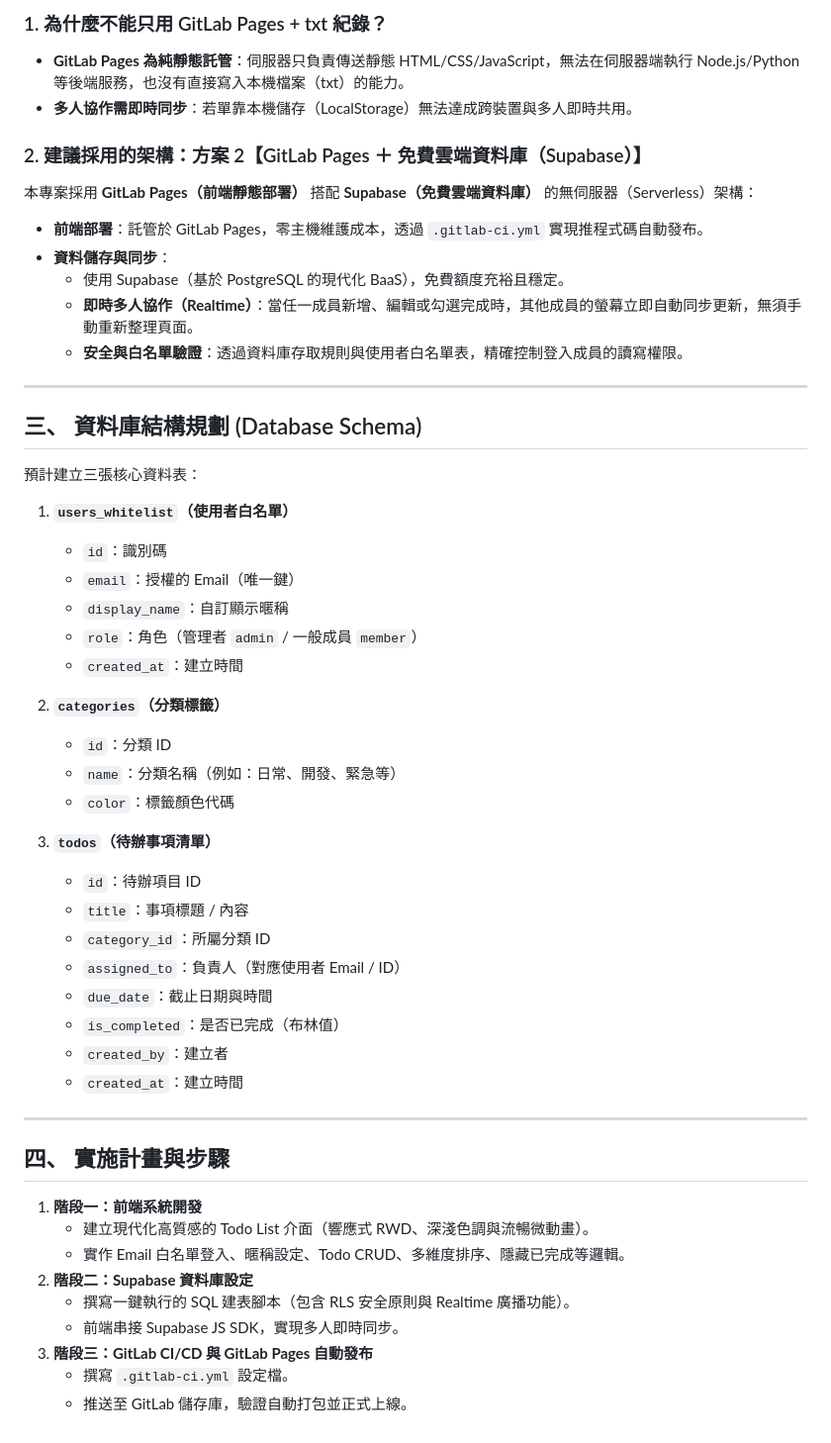
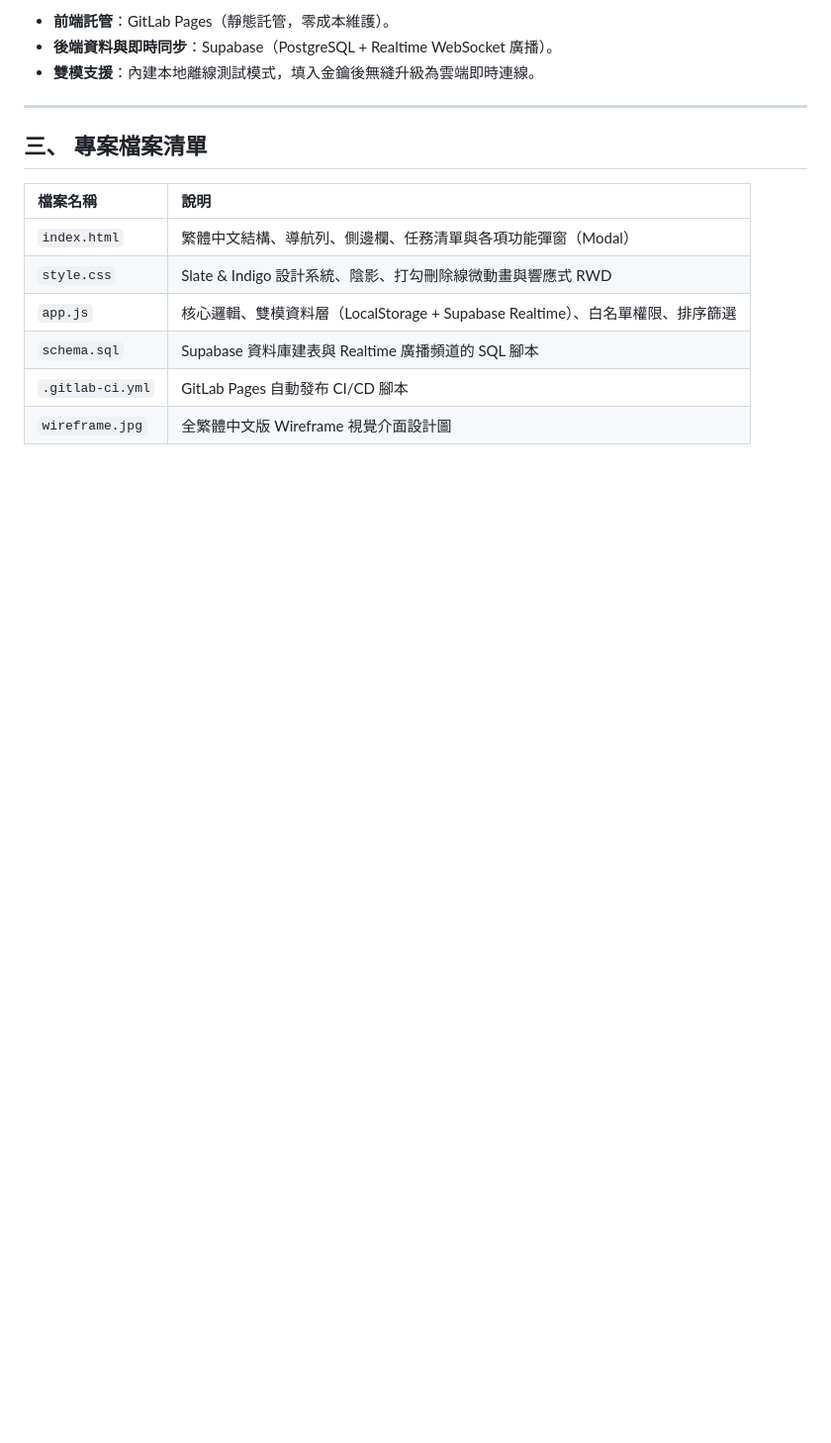
Before and after one commit to ChaoHsuanKo/XINCITY_Todolist, a Markdown page: README.md, the part around one of its changes. Shown at 99% size. GitHub-like rendering; blank space fills up the shorter version.

```diff
--- a/README.md
+++ b/README.md
@@ -33,55 +75,17 @@
 
-### 1. 為什麼不能只用 GitLab Pages + txt 紀錄？
-- **GitLab Pages 為純靜態託管**：伺服器只負責傳送靜態 HTML/CSS/JavaScript，無法在伺服器端執行 Node.js/Python 等後端服務，也沒有直接寫入本機檔案（txt）的能力。
-- **多人協作需即時同步**：若單靠本機儲存（LocalStorage）無法達成跨裝置與多人即時共用。
-
-### 2. 建議採用的架構：方案 2【GitLab Pages ＋ 免費雲端資料庫（Supabase）】
-本專案採用 **GitLab Pages（前端靜態部署）** 搭配 **Supabase（免費雲端資料庫）** 的無伺服器（Serverless）架構：
-
-- **前端部署**：託管於 GitLab Pages，零主機維護成本，透過 `.gitlab-ci.yml` 實現推程式碼自動發布。
-- **資料儲存與同步**：
-  - 使用 Supabase（基於 PostgreSQL 的現代化 BaaS），免費額度充裕且穩定。
-  - **即時多人協作（Realtime）**：當任一成員新增、編輯或勾選完成時，其他成員的螢幕立即自動同步更新，無須手動重新整理頁面。
-  - **安全與白名單驗證**：透過資料庫存取規則與使用者白名單表，精確控制登入成員的讀寫權限。
+- **前端託管**：GitLab Pages（靜態託管，零成本維護）。
+- **後端資料與即時同步**：Supabase（PostgreSQL + Realtime WebSocket 廣播）。
+- **雙模支援**：內建本地離線測試模式，填入金鑰後無縫升級為雲端即時連線。
 
 ---
 
-## 三、 資料庫結構規劃 (Database Schema)
+## 三、 專案檔案清單
 
-預計建立三張核心資料表：
-
-1. **`users_whitelist`（使用者白名單）**
-   - `id`：識別碼
-   - `email`：授權的 Email（唯一鍵）
-   - `display_name`：自訂顯示暱稱
-   - `role`：角色（管理者 `admin` / 一般成員 `member`）
-   - `created_at`：建立時間
-
-2. **`categories`（分類標籤）**
-   - `id`：分類 ID
-   - `name`：分類名稱（例如：日常、開發、緊急等）
-   - `color`：標籤顏色代碼
-
-3. **`todos`（待辦事項清單）**
-   - `id`：待辦項目 ID
-   - `title`：事項標題 / 內容
-   - `category_id`：所屬分類 ID
-   - `assigned_to`：負責人（對應使用者 Email / ID）
-   - `due_date`：截止日期與時間
-   - `is_completed`：是否已完成（布林值）
-   - `created_by`：建立者
-   - `created_at`：建立時間
-
----
-
-## 四、 實施計畫與步驟
-
-1. **階段一：前端系統開發**
-   - 建立現代化高質感的 Todo List 介面（響應式 RWD、深淺色調與流暢微動畫）。
-   - 實作 Email 白名單登入、暱稱設定、Todo CRUD、多維度排序、隱藏已完成等邏輯。
-2. **階段二：Supabase 資料庫設定**
-   - 撰寫一鍵執行的 SQL 建表腳本（包含 RLS 安全原則與 Realtime 廣播功能）。
-   - 前端串接 Supabase JS SDK，實現多人即時同步。
-3. **階段三：GitLab CI/CD 與 GitLab Pages 自動發布**
-   - 撰寫 `.gitlab-ci.yml` 設定檔。
-   - 推送至 GitLab 儲存庫，驗證自動打包並正式上線。
+| 檔案名稱 | 說明 |
+| :--- | :--- |
+| `index.html` | 繁體中文結構、導航列、側邊欄、任務清單與各項功能彈窗（Modal） |
+| `style.css` | Slate & Indigo 設計系統、陰影、打勾刪除線微動畫與響應式 RWD |
+| `app.js` | 核心邏輯、雙模資料層（LocalStorage + Supabase Realtime）、白名單權限、排序篩選 |
+| `schema.sql` | Supabase 資料庫建表與 Realtime 廣播頻道的 SQL 腳本 |
+| `.gitlab-ci.yml` | GitLab Pages 自動發布 CI/CD 腳本 |
+| `wireframe.jpg` | 全繁體中文版 Wireframe 視覺介面設計圖 |
```
Also changed, not shown: other parts of README.md (+44 -2 lines).
